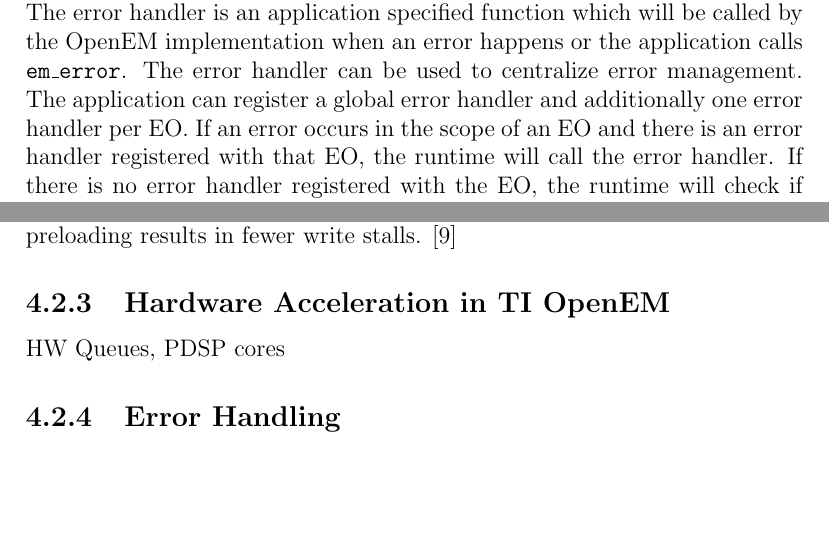
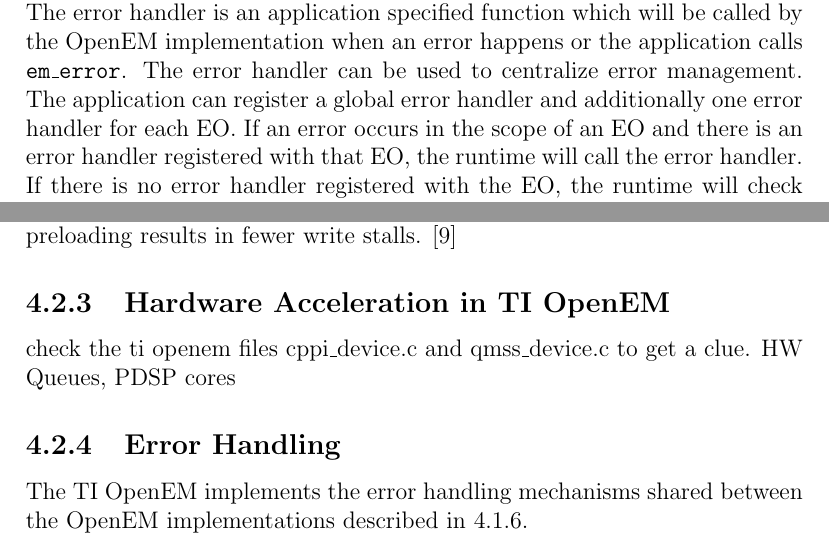
Before and after one commit to vuoristo/masters-thesis, a LaTeX thesis (thesis/thesis-vuorio.tex, which reads thesis/openem.tex): two parts of pages 20 and 21 of 35, joined at a grey line, cut so that both start at the same text, the shorter picture padded with empty space. Compiled offline with pdfLaTeX.

Commit message:
reformat, more info on todos

```diff
--- a/thesis/openem.tex
+++ b/thesis/openem.tex
@@ -174,12 +174,12 @@
 implementation when an error happens or the application calls
 \texttt{em\_error}. The error handler can be used to centralize error
 management. The application can register a global error handler and additionally
-one error handler per EO. If an error occurs in the scope of an EO and there is
-an error handler registered with that EO, the runtime will call the error
-handler. If there is no error handler registered with the EO, the runtime will
-check if there is a global error handler registered. If there is no applicable
-error handler registered, the runtime just returns an error status code from the
-API functions. \cite{openempage}
+one error handler for each EO. If an error occurs in the scope of an EO and
+there is an error handler registered with that EO, the runtime will call the
+error handler. If there is no error handler registered with the EO, the runtime
+will check if there is a global error handler registered. If there is no
+applicable error handler registered, the runtime just returns an error status
+code from the API functions. \cite{openempage}
 
 The error handler can modify the return value of the original API call. This can
 be useful if a centralized error handling is desired. The error handler can free
@@ -235,8 +235,11 @@
 in fewer write stalls. \cite{openemwhite}
 
 \subsection{Hardware Acceleration in TI OpenEM}
+check the ti openem files cppi\_device.c and qmss\_device.c to get a clue.
 HW Queues, PDSP cores
 
 \subsection{Error Handling}
+The TI OpenEM implements the error handling mechanisms shared between the OpenEM
+implementations described in \ref{subsec:error}.
 
 \subsection{Cache Coherency}
```
Also changed, not shown: thesis/openem.tex (4 more changed lines).
